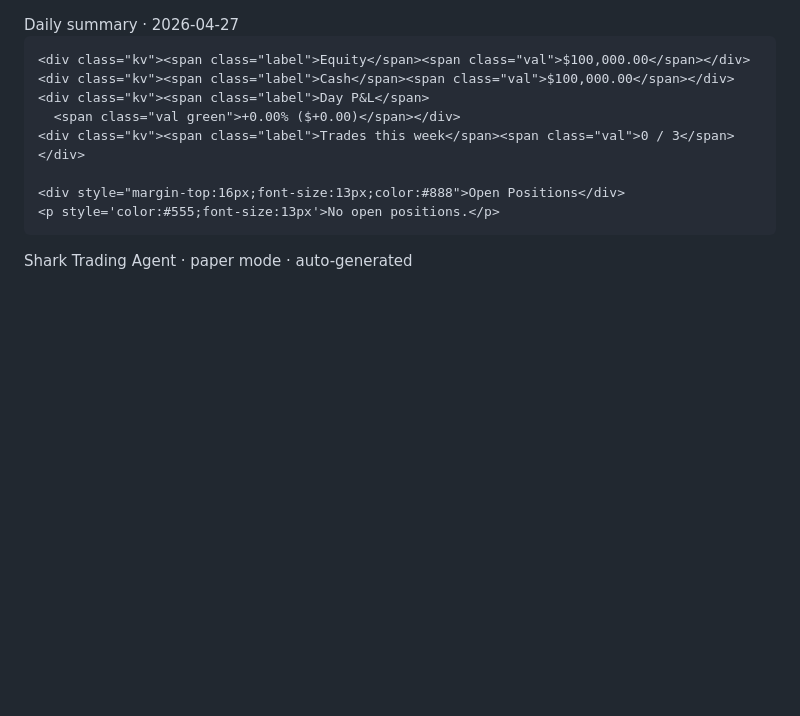
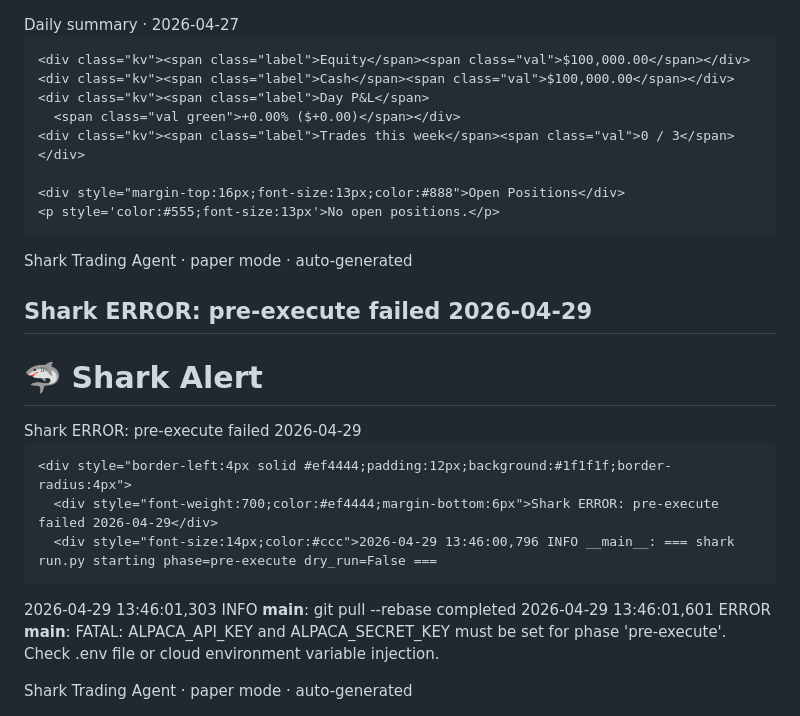
Before and after one commit to saijayanth888/shark-trading-agent, a Markdown page: memory/SIGNAL-LOG.md, the part around the change. GitHub-like rendering; blank space fills up the shorter version.

Commit message:
chore: log pre-execute failure and error notification (2026-04-29)
Missing ALPACA_API_KEY/ALPACA_SECRET_KEY halted pipeline; alert written to NOTIFICATIONS.md.

https://claude.ai/code/session_01R2HZPeQN4CHGsRhZ54uWCo

```diff
--- a/memory/SIGNAL-LOG.md
+++ b/memory/SIGNAL-LOG.md
@@ -106,3 +106,52 @@
 
   <div class="footer">Shark Trading Agent · paper mode · auto-generated</div>
 </div></body></html>
+
+## Shark ERROR: pre-execute failed 2026-04-29
+<!DOCTYPE html><html><head><meta charset="utf-8">
+<meta name="viewport" content="width=device-width,initial-scale=1">
+<style>
+  body { font-family: -apple-system, BlinkMacSystemFont, 'Segoe UI', sans-serif;
+         background: #0d0d0d; color: #e8e8e8; margin: 0; padding: 16px; }
+  .card { background: #1a1a1a; border: 1px solid #2a2a2a; border-radius: 8px;
+          padding: 20px; max-width: 640px; margin: 0 auto; }
+  .header { background: #111; border-radius: 6px 6px 0 0; padding: 14px 20px;
+            margin: -20px -20px 20px; border-bottom: 1px solid #2a2a2a; }
+  .header h1 { margin: 0; font-size: 18px; font-weight: 700; color: #fff; }
+  .header .sub { font-size: 12px; color: #888; margin-top: 2px; }
+  .kv { display: flex; justify-content: space-between; padding: 6px 0;
+        border-bottom: 1px solid #222; font-size: 14px; }
+  .kv:last-child { border-bottom: none; }
+  .label { color: #888; }
+  .val { font-weight: 600; }
+  .green { color: #22c55e; }
+  .red   { color: #ef4444; }
+  .yellow{ color: #eab308; }
+  .badge { display: inline-block; padding: 2px 8px; border-radius: 4px;
+           font-size: 12px; font-weight: 700; }
+  .badge-buy  { background: #14532d; color: #22c55e; }
+  .badge-sell { background: #450a0a; color: #ef4444; }
+  .badge-hold { background: #1c1917; color: #a8a29e; }
+  table { width: 100%; border-collapse: collapse; font-size: 13px; margin-top: 12px; }
+  th { text-align: left; padding: 6px 8px; color: #888; font-weight: 500;
+       border-bottom: 1px solid #2a2a2a; }
+  td { padding: 6px 8px; border-bottom: 1px solid #1f1f1f; }
+  .alert { background: #450a0a; border: 1px solid #7f1d1d; border-radius: 6px;
+           padding: 12px; margin-top: 12px; color: #fca5a5; font-size: 13px; }
+  .footer { text-align: center; font-size: 11px; color: #444; margin-top: 16px; }
+</style></head><body>
+<div class="card">
+  <div class="header">
+    <h1>🦈 Shark Alert</h1>
+    <div class="sub">Shark ERROR: pre-execute failed 2026-04-29</div>
+  </div>
+
+    <div style="border-left:4px solid #ef4444;padding:12px;background:#1f1f1f;border-radius:4px">
+      <div style="font-weight:700;color:#ef4444;margin-bottom:6px">Shark ERROR: pre-execute failed 2026-04-29</div>
+      <div style="font-size:14px;color:#ccc">2026-04-29 13:46:00,796 INFO __main__: === shark run.py starting phase=pre-execute dry_run=False ===
+2026-04-29 13:46:01,303 INFO __main__: git pull --rebase completed
+2026-04-29 13:46:01,601 ERROR __main__: FATAL: ALPACA_API_KEY and ALPACA_SECRET_KEY must be set for phase 'pre-execute'. Check .env file or cloud environment variable injection.</div>
+    </div>
+
+  <div class="footer">Shark Trading Agent · paper mode · auto-generated</div>
+</div></body></html>
```
Also changed, not shown: memory/NOTIFICATIONS.md (added, +6 -0 lines).
